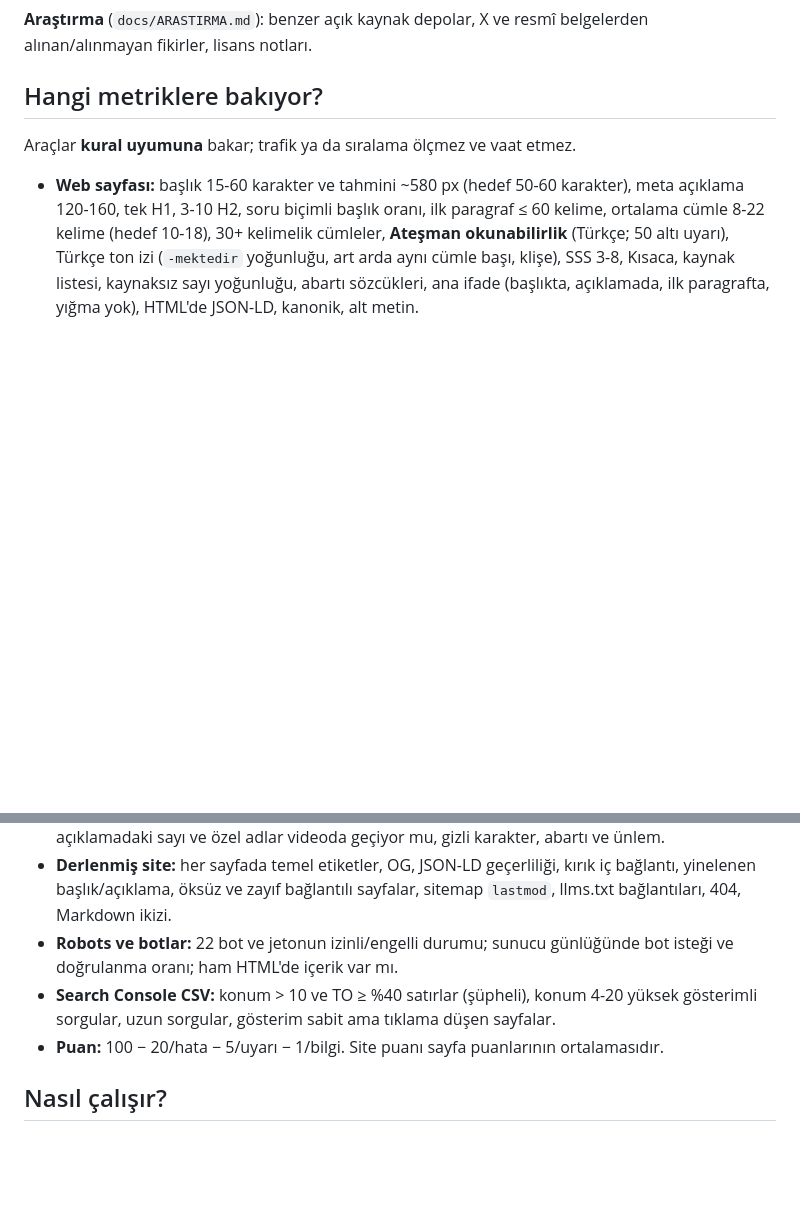
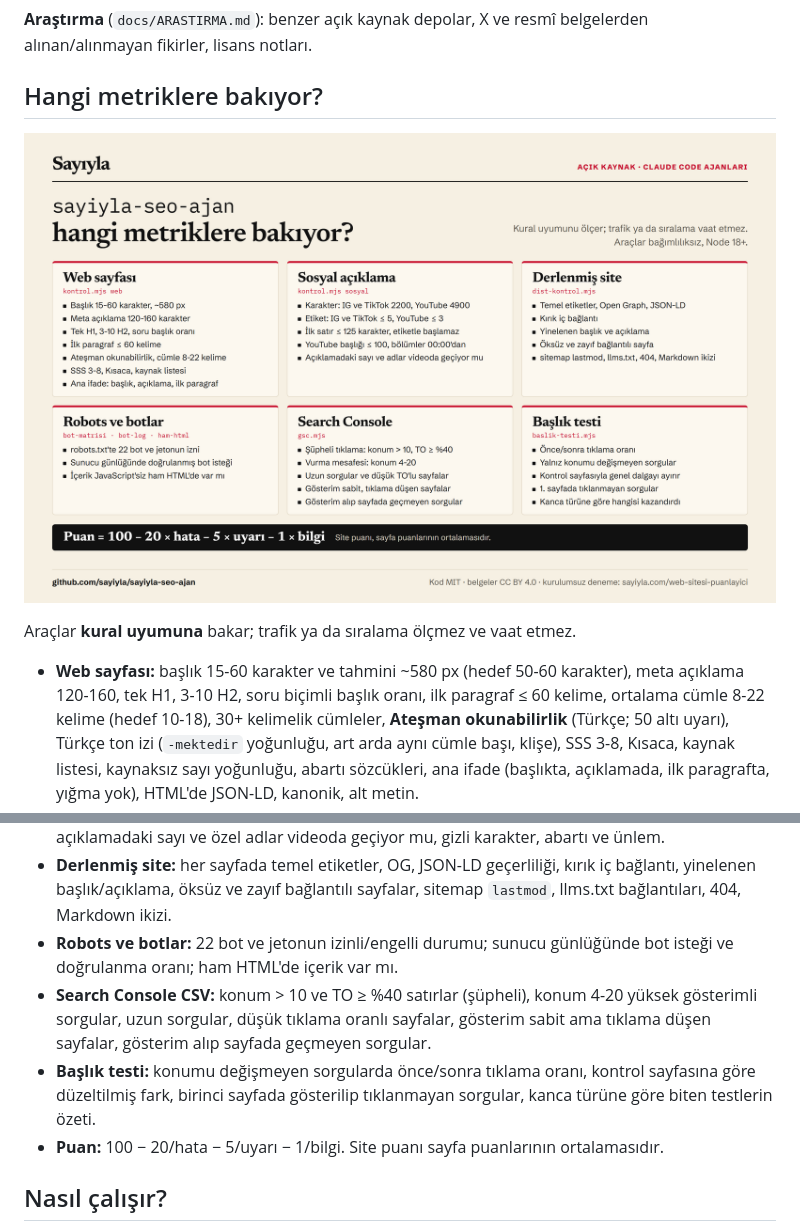
Before and after one commit to sayiyla/sayiyla-seo-ajan, a Markdown page: README.md, 2 parts joined by grey strips. Rendered like a GitHub page; pictures changed too: docs/gorseller/metrikler.png (added); blank space fills up the shorter version.

Commit message:
README: metrik görseli ve başlık testi metrikleri
Co-Authored-By: Claude Opus 5.5 <noreply@anthropic.com>

```diff
--- a/README.md
+++ b/README.md
@@ -50,13 +50,16 @@ Eski sürümlerde iki adım: `/plugin marketplace add sayiyla/sayiyla-seo-ajan`,
 
 ## Hangi metriklere bakıyor?
 
+![sayiyla-seo-ajan hangi metriklere bakıyor: web sayfası, sosyal açıklama, derlenmiş site, robots ve botlar, Search Console, başlık testi](docs/gorseller/metrikler.png)
+
 Araçlar **kural uyumuna** bakar; trafik ya da sıralama ölçmez ve vaat etmez.
 
 - **Web sayfası:** başlık 15-60 karakter ve tahmini ~580 px (hedef 50-60 karakter), meta açıklama 120-160, tek H1, 3-10 H2, soru biçimli başlık oranı, ilk paragraf ≤ 60 kelime, ortalama cümle 8-22 kelime (hedef 10-18), 30+ kelimelik cümleler, **Ateşman okunabilirlik** (Türkçe; 50 altı uyarı), Türkçe ton izi (`-mektedir` yoğunluğu, art arda aynı cümle başı, klişe), SSS 3-8, Kısaca, kaynak listesi, kaynaksız sayı yoğunluğu, abartı sözcükleri, ana ifade (başlıkta, açıklamada, ilk paragrafta, yığma yok), HTML'de JSON-LD, kanonik, alt metin.
 - **Sosyal açıklama:** karakter sınırı (Instagram/TikTok 2200, YouTube 4900), etiket sayısı (IG/TikTok ≤ 5 hata, YouTube ≤ 3 uyarı; YouTube 60+ hata), ilk satır ≤ 125 karakter ve etiketle başlamaz, YouTube başlığı ≤ 100, YouTube bölümleri (00:00, ≥ 3 damga, artan, ≥ 10 sn), ana ifade, açıklamadaki sayı ve özel adlar videoda geçiyor mu, gizli karakter, abartı ve ünlem.
 - **Derlenmiş site:** her sayfada temel etiketler, OG, JSON-LD geçerliliği, kırık iç bağlantı, yinelenen başlık/açıklama, öksüz ve zayıf bağlantılı sayfalar, sitemap `lastmod`, llms.txt bağlantıları, 404, Markdown ikizi.
 - **Robots ve botlar:** 22 bot ve jetonun izinli/engelli durumu; sunucu günlüğünde bot isteği ve doğrulanma oranı; ham HTML'de içerik var mı.
-- **Search Console CSV:** konum > 10 ve TO ≥ %40 satırlar (şüpheli), konum 4-20 yüksek gösterimli sorgular, uzun sorgular, gösterim sabit ama tıklama düşen sayfalar.
+- **Search Console CSV:** konum > 10 ve TO ≥ %40 satırlar (şüpheli), konum 4-20 yüksek gösterimli sorgular, uzun sorgular, düşük tıklama oranlı sayfalar, gösterim sabit ama tıklama düşen sayfalar, gösterim alıp sayfada geçmeyen sorgular.
+- **Başlık testi:** konumu değişmeyen sorgularda önce/sonra tıklama oranı, kontrol sayfasına göre düzeltilmiş fark, birinci sayfada gösterilip tıklanmayan sorgular, kanca türüne göre biten testlerin özeti.
 - **Puan:** 100 − 20/hata − 5/uyarı − 1/bilgi. Site puanı sayfa puanlarının ortalamasıdır.
 
 ## Nasıl çalışır?
```
